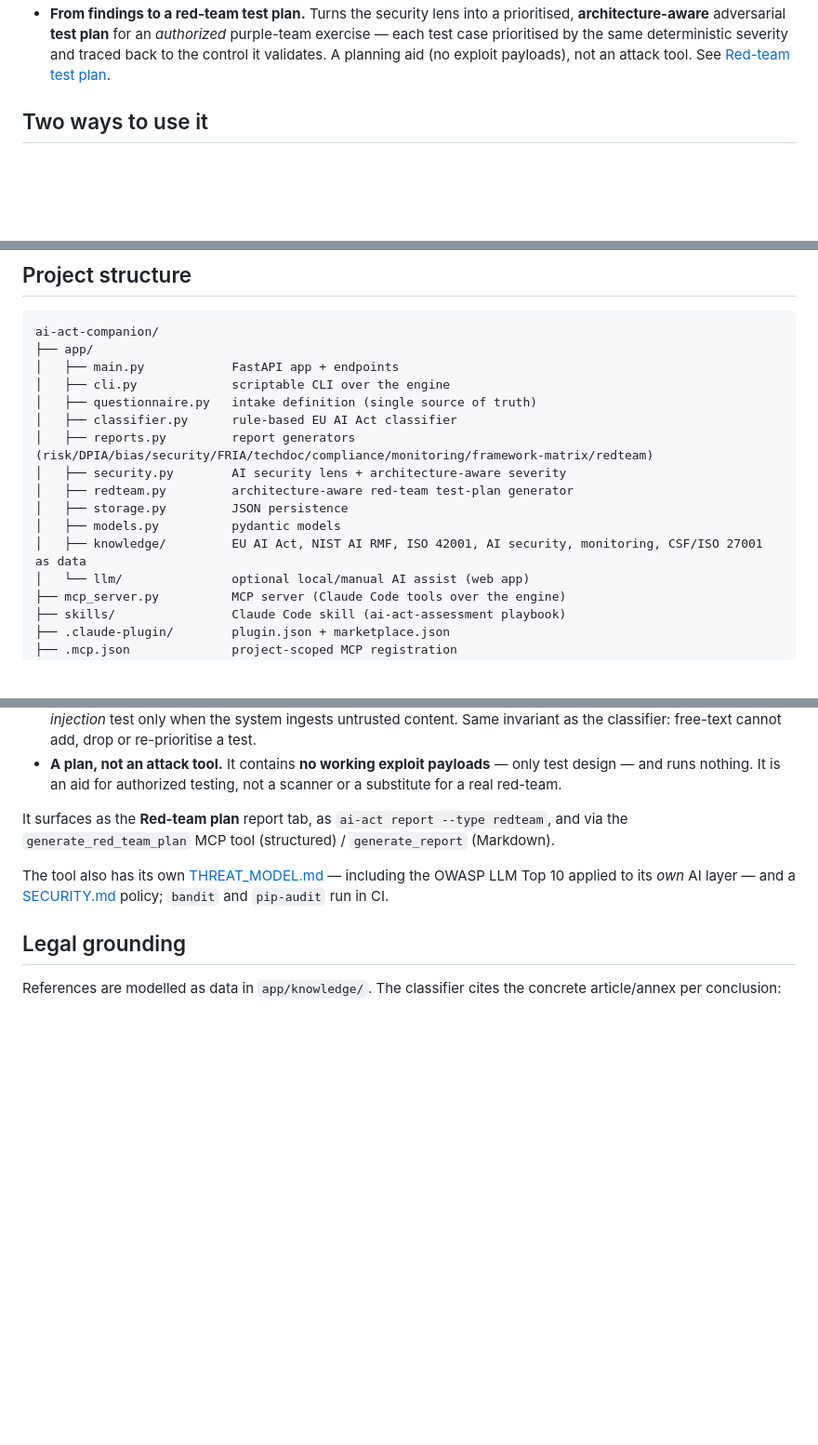
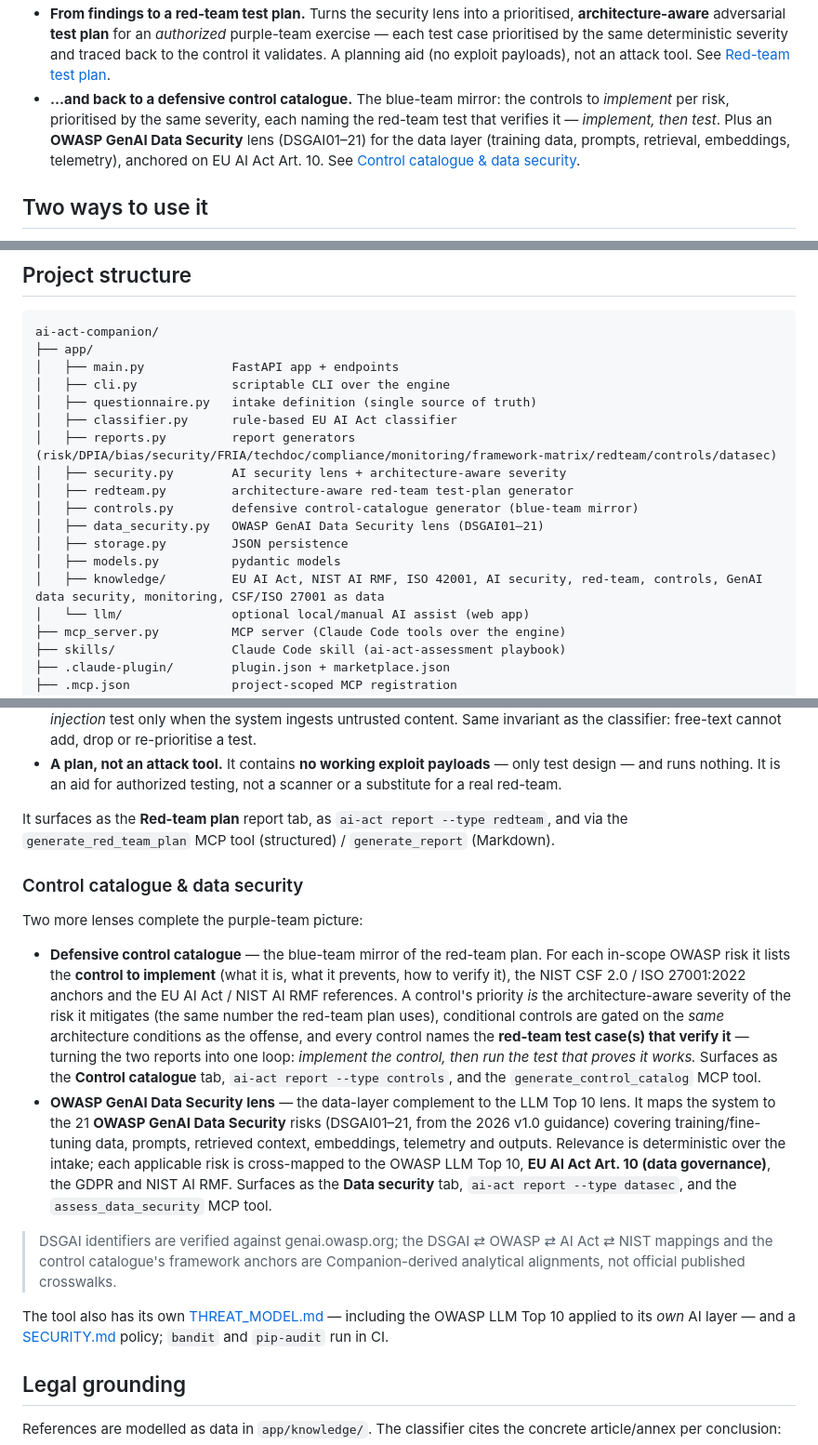
Before and after one commit to JKasteele/ai-act-companion, a Markdown page: README.md, 3 parts joined by grey strips. Shown at 93% size. Drawn GitHub-style; blank space fills up the shorter version.

```diff
--- a/README.md
+++ b/README.md
@@ -45,6 +45,12 @@ This project focuses on three things that are uncommon in free tooling:
   *authorized* purple-team exercise — each test case prioritised by the same
   deterministic severity and traced back to the control it validates. A planning
   aid (no exploit payloads), not an attack tool. See [Red-team test plan](#red-team-test-plan).
+- **…and back to a defensive control catalogue.** The blue-team mirror: the
+  controls to *implement* per risk, prioritised by the same severity, each naming
+  the red-team test that verifies it — *implement, then test*. Plus an **OWASP
+  GenAI Data Security** lens (DSGAI01–21) for the data layer (training data,
+  prompts, retrieval, embeddings, telemetry), anchored on EU AI Act Art. 10. See
+  [Control catalogue & data security](#control-catalogue--data-security).
 
 ## Two ways to use it
 
@@ -211,12 +224,14 @@ ai-act-companion/
 │   ├── cli.py             scriptable CLI over the engine
 │   ├── questionnaire.py   intake definition (single source of truth)
 │   ├── classifier.py      rule-based EU AI Act classifier
-│   ├── reports.py         report generators (risk/DPIA/bias/security/FRIA/techdoc/compliance/monitoring/framework-matrix/redteam)
+│   ├── reports.py         report generators (risk/DPIA/bias/security/FRIA/techdoc/compliance/monitoring/framework-matrix/redteam/controls/datasec)
 │   ├── security.py        AI security lens + architecture-aware severity
 │   ├── redteam.py         architecture-aware red-team test-plan generator
+│   ├── controls.py        defensive control-catalogue generator (blue-team mirror)
+│   ├── data_security.py   OWASP GenAI Data Security lens (DSGAI01–21)
 │   ├── storage.py         JSON persistence
 │   ├── models.py          pydantic models
-│   ├── knowledge/         EU AI Act, NIST AI RMF, ISO 42001, AI security, monitoring, CSF/ISO 27001 as data
+│   ├── knowledge/         EU AI Act, NIST AI RMF, ISO 42001, AI security, red-team, controls, GenAI data security, monitoring, CSF/ISO 27001 as data
 │   └── llm/               optional local/manual AI assist (web app)
 ├── mcp_server.py          MCP server (Claude Code tools over the engine)
 ├── skills/                Claude Code skill (ai-act-assessment playbook)
@@ -326,6 +341,33 @@ It surfaces as the **Red-team plan** report tab, as `ai-act report --type
 redteam`, and via the `generate_red_team_plan` MCP tool (structured) /
 `generate_report` (Markdown).
 
+### Control catalogue & data security
+
+Two more lenses complete the purple-team picture:
+
+- **Defensive control catalogue** — the blue-team mirror of the red-team plan.
+  For each in-scope OWASP risk it lists the **control to implement** (what it is,
+  what it prevents, how to verify it), the NIST CSF 2.0 / ISO 27001:2022 anchors
+  and the EU AI Act / NIST AI RMF references. A control's priority *is* the
+  architecture-aware severity of the risk it mitigates (the same number the
+  red-team plan uses), conditional controls are gated on the *same* architecture
+  conditions as the offense, and every control names the **red-team test case(s)
+  that verify it** — turning the two reports into one loop: *implement the control,
+  then run the test that proves it works.* Surfaces as the **Control catalogue**
+  tab, `ai-act report --type controls`, and the `generate_control_catalog` MCP tool.
+- **OWASP GenAI Data Security lens** — the data-layer complement to the LLM Top 10
+  lens. It maps the system to the 21 **OWASP GenAI Data Security** risks
+  (DSGAI01–21, from the 2026 v1.0 guidance) covering training/fine-tuning data,
+  prompts, retrieved context, embeddings, telemetry and outputs. Relevance is
+  deterministic over the intake; each applicable risk is cross-mapped to the OWASP
+  LLM Top 10, **EU AI Act Art. 10 (data governance)**, the GDPR and NIST AI RMF.
+  Surfaces as the **Data security** tab, `ai-act report --type datasec`, and the
+  `assess_data_security` MCP tool.
+
+> DSGAI identifiers are verified against genai.owasp.org; the DSGAI ⇄ OWASP ⇄ AI
+> Act ⇄ NIST mappings and the control catalogue's framework anchors are
+> Companion-derived analytical alignments, not official published crosswalks.
+
 The tool also has its own [THREAT_MODEL.md](THREAT_MODEL.md) — including the
 OWASP LLM Top 10 applied to its *own* AI layer — and a
 [SECURITY.md](SECURITY.md) policy; `bandit` and `pip-audit` run in CI.
```
Also changed, not shown: other parts of README.md (+17 -7 lines), CHANGELOG.md (+3 -1 lines), docs/img/README.md (+3 -1 lines), docs/img/controls.png (added), docs/img/datasec.png (added), docs/img/demo.gif, 6 other files.
